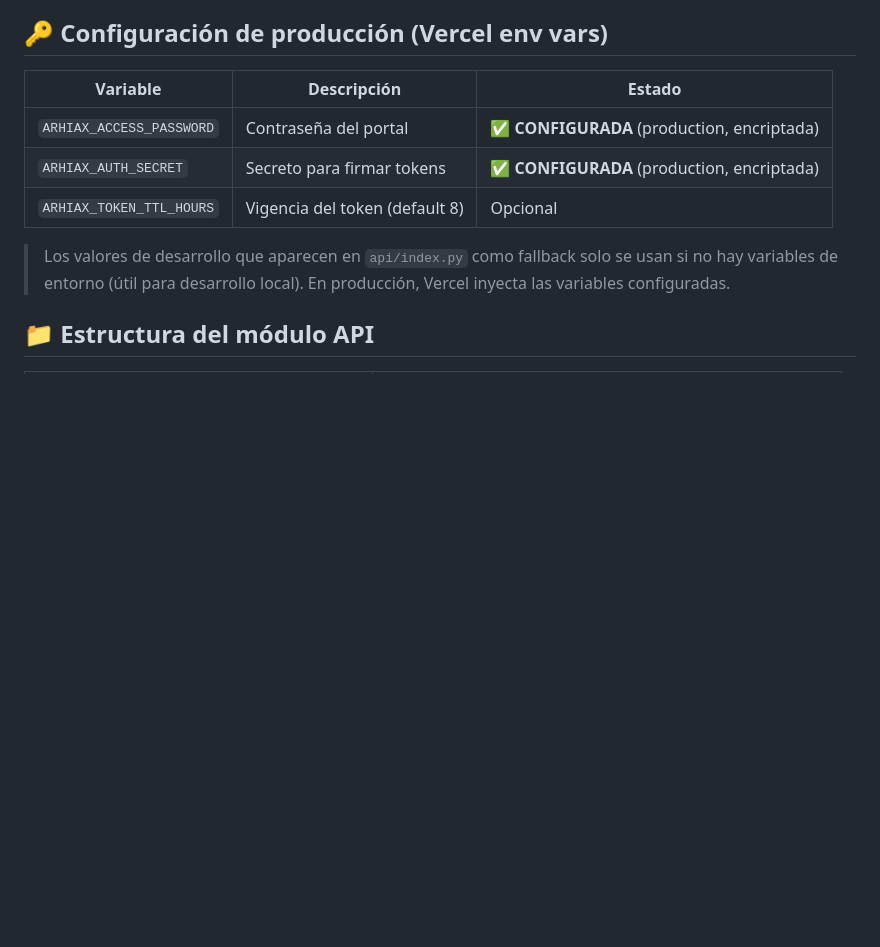
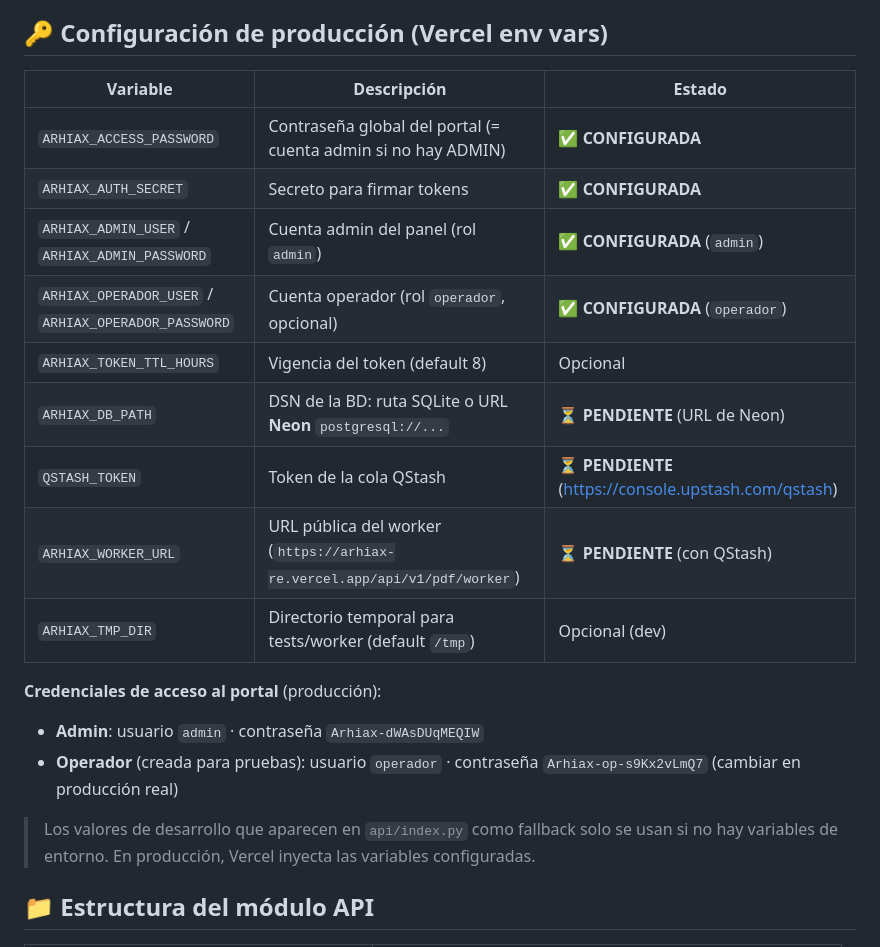
Before and after one commit to alissduran/arhiax-RE, a Markdown page: README_PLAN.md, the part around the change. Rendered like a GitHub page; blank space fills up the shorter version.

Commit message:
docs: tabla completa de env vars (usuarios admin/operador configurados en Vercel; Neon/QStash pendientes)

```diff
--- a/README_PLAN.md
+++ b/README_PLAN.md
@@ -107,11 +107,21 @@ Investigación de endpoints reales: `docs/auditorias/` + informe `informe_geoser
 
 | Variable | Descripción | Estado |
 |---|---|---|
-| `ARHIAX_ACCESS_PASSWORD` | Contraseña del portal | ✅ **CONFIGURADA** (production, encriptada) |
-| `ARHIAX_AUTH_SECRET` | Secreto para firmar tokens | ✅ **CONFIGURADA** (production, encriptada) |
+| `ARHIAX_ACCESS_PASSWORD` | Contraseña global del portal (= cuenta admin si no hay ADMIN) | ✅ **CONFIGURADA** |
+| `ARHIAX_AUTH_SECRET` | Secreto para firmar tokens | ✅ **CONFIGURADA** |
+| `ARHIAX_ADMIN_USER` / `ARHIAX_ADMIN_PASSWORD` | Cuenta admin del panel (rol `admin`) | ✅ **CONFIGURADA** (`admin`) |
+| `ARHIAX_OPERADOR_USER` / `ARHIAX_OPERADOR_PASSWORD` | Cuenta operador (rol `operador`, opcional) | ✅ **CONFIGURADA** (`operador`) |
 | `ARHIAX_TOKEN_TTL_HOURS` | Vigencia del token (default 8) | Opcional |
+| `ARHIAX_DB_PATH` | DSN de la BD: ruta SQLite o URL **Neon** `postgresql://...` | ⏳ **PENDIENTE** (URL de Neon) |
+| `QSTASH_TOKEN` | Token de la cola QStash | ⏳ **PENDIENTE** (https://console.upstash.com/qstash) |
+| `ARHIAX_WORKER_URL` | URL pública del worker (`https://arhiax-re.vercel.app/api/v1/pdf/worker`) | ⏳ **PENDIENTE** (con QStash) |
+| `ARHIAX_TMP_DIR` | Directorio temporal para tests/worker (default `/tmp`) | Opcional (dev) |
 
-> Los valores de desarrollo que aparecen en `api/index.py` como fallback solo se usan si no hay variables de entorno (útil para desarrollo local). En producción, Vercel inyecta las variables configuradas.
+**Credenciales de acceso al portal** (producción):
+- **Admin**: usuario `admin` · contraseña `Arhiax-dWAsDUqMEQIW`
+- **Operador** (creada para pruebas): usuario `operador` · contraseña `Arhiax-op-s9Kx2vLmQ7` (cambiar en producción real)
+
+> Los valores de desarrollo que aparecen en `api/index.py` como fallback solo se usan si no hay variables de entorno. En producción, Vercel inyecta las variables configuradas.
 
 ## 📁 Estructura del módulo API
 
```
